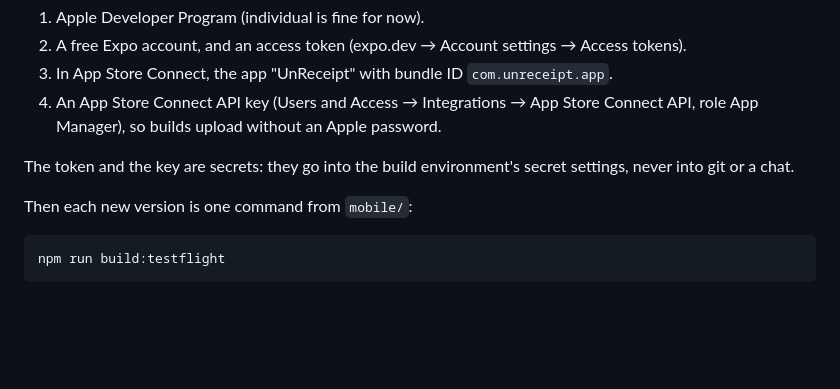
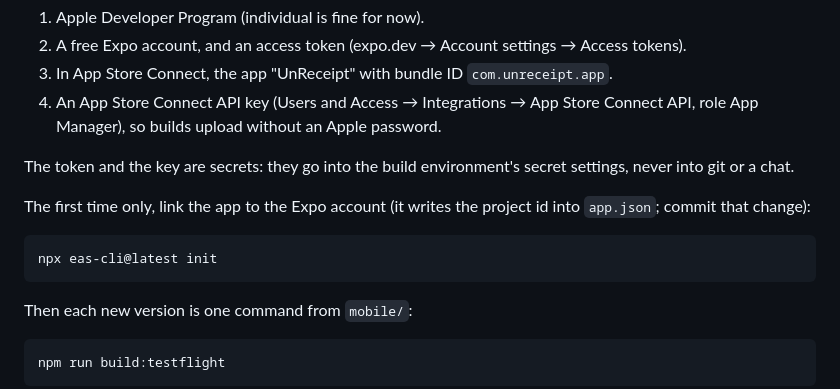
Before and after one commit to alexclouet1569/unreceipt-mvp, a Markdown page: mobile/README.md, the part around the change. GitHub-like rendering; blank space fills up the shorter version.

Commit message:
mobile/README: one-time eas init before the first cloud build
Co-Authored-By: Claude Opus 5.5 <noreply@anthropic.com>
Claude-Session: https://claude.ai/code/session_01BbxoxF3EejcGLr6VSjoYnM

````diff
--- a/mobile/README.md
+++ b/mobile/README.md
@@ -56,6 +56,12 @@ Once, by the founder:
 
 The token and the key are secrets: they go into the build environment's secret settings, never into git or a chat.
 
+The first time only, link the app to the Expo account (it writes the project id into `app.json`; commit that change):
+
+```bash
+npx eas-cli@latest init
+```
+
 Then each new version is one command from `mobile/`:
 
 ```bash
````
